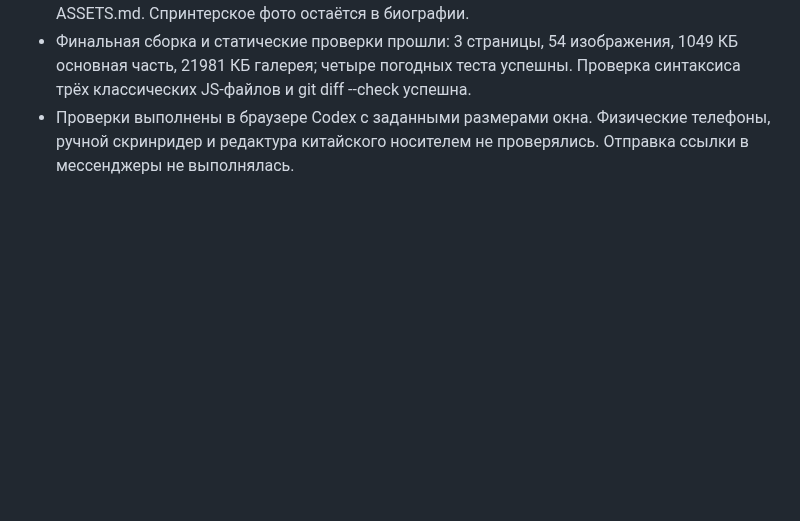
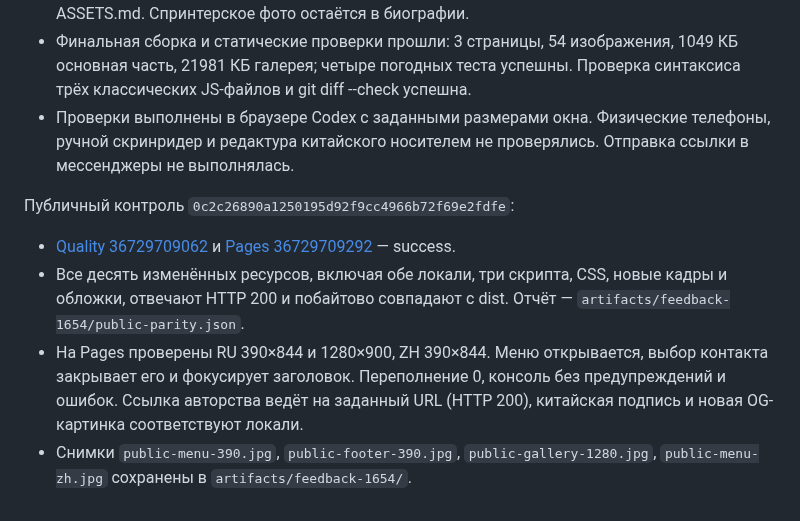
Before and after one commit to anton-gorokhovatsky/vera, a Markdown page: docs/QA.md, the part around the change. GitHub-like rendering; blank space fills up the shorter version.

Commit message:
Record mobile navigation publication verification

```diff
--- a/docs/QA.md
+++ b/docs/QA.md
@@ -230,3 +230,10 @@
 - Обе новые обложки 1200×630 отрисованы в браузере: более крупный кадр Веры с ракеткой на плече из её утреннего влога. Версия URL `portrait-02`, описание и источник записаны в ASSETS.md. Спринтерское фото остаётся в биографии.
 - Финальная сборка и статические проверки прошли: 3 страницы, 54 изображения, 1049 КБ основная часть, 21981 КБ галерея; четыре погодных теста успешны. Проверка синтаксиса трёх классических JS-файлов и git diff --check успешна.
 - Проверки выполнены в браузере Codex с заданными размерами окна. Физические телефоны, ручной скринридер и редактура китайского носителем не проверялись. Отправка ссылки в мессенджеры не выполнялась.
+
+Публичный контроль `0c2c26890a1250195d92f9cc4966b72f69e2fdfe`:
+
+- [Quality 36729709062](https://github.com/anton-gorokhovatsky/vera/actions/runs/36729709062) и [Pages 36729709292](https://github.com/anton-gorokhovatsky/vera/actions/runs/36729709292) — success.
+- Все десять изменённых ресурсов, включая обе локали, три скрипта, CSS, новые кадры и обложки, отвечают HTTP 200 и побайтово совпадают с dist. Отчёт — `artifacts/feedback-1654/public-parity.json`.
+- На Pages проверены RU 390×844 и 1280×900, ZH 390×844. Меню открывается, выбор контакта закрывает его и фокусирует заголовок. Переполнение 0, консоль без предупреждений и ошибок. Ссылка авторства ведёт на заданный URL (HTTP 200), китайская подпись и новая OG-картинка соответствуют локали.
+- Снимки `public-menu-390.jpg`, `public-footer-390.jpg`, `public-gallery-1280.jpg`, `public-menu-zh.jpg` сохранены в `artifacts/feedback-1654/`.
```
